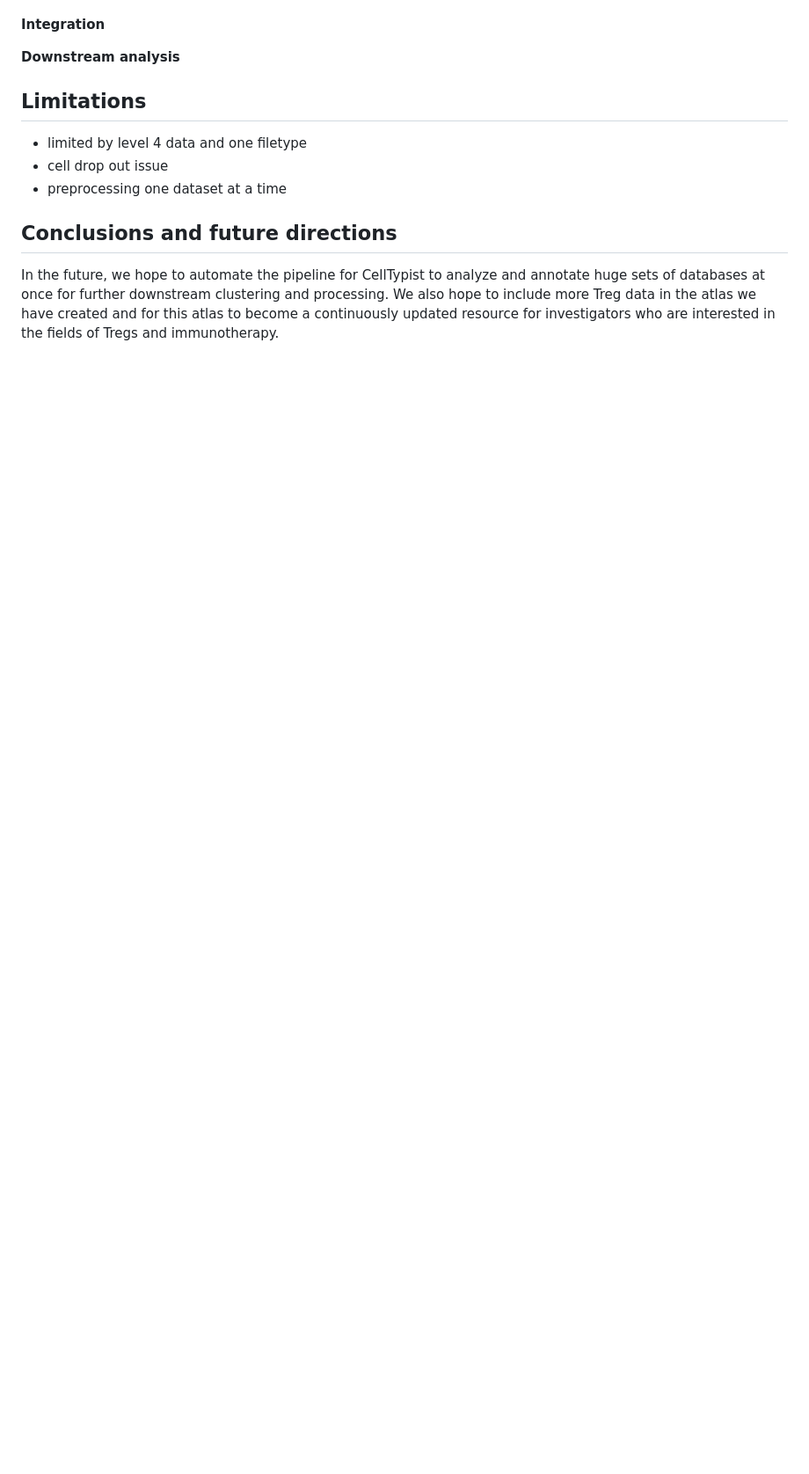
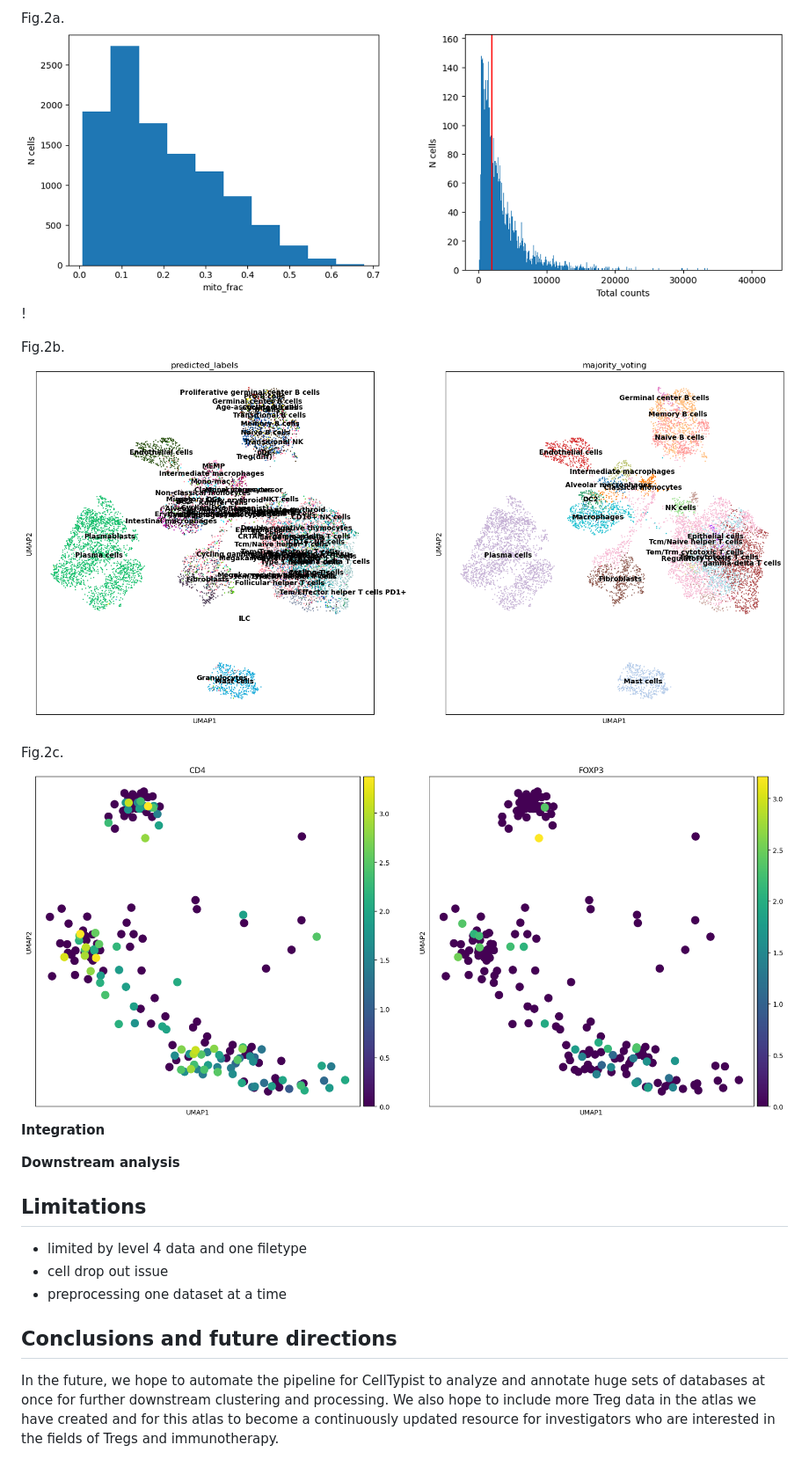
Before and after one commit to NCI-HTAN-Jamborees/Pan-cancer-Treg-Atlas, a Markdown page: README.md, the part around one of its changes. Shown at 88% size. Drawn GitHub-style; blank space fills up the shorter version.

```diff
--- a/README.md
+++ b/README.md
@@ -22,4 +22,12 @@ Single-cell RNAseq data was recovered from HTAN as described above and processed
 
+Fig.2a.
+![Alt Text](qc.png)!
+
+Fig.2b.
+![Alt Text](umap.png)
+
+Fig.2c.
+![Alt Text](filter_for_treg.png)
 **Integration**
 
 **Downstream analysis**
```
Also changed, not shown: other parts of README.md (+5 -5 lines).
